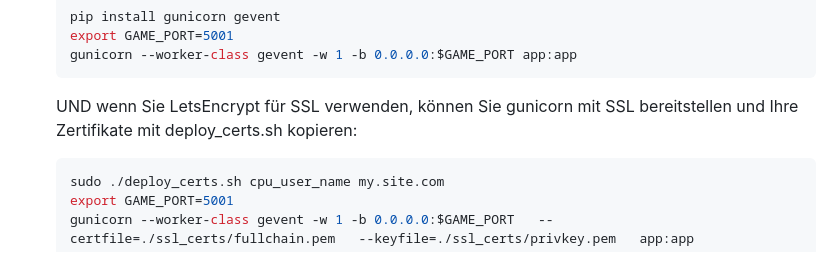
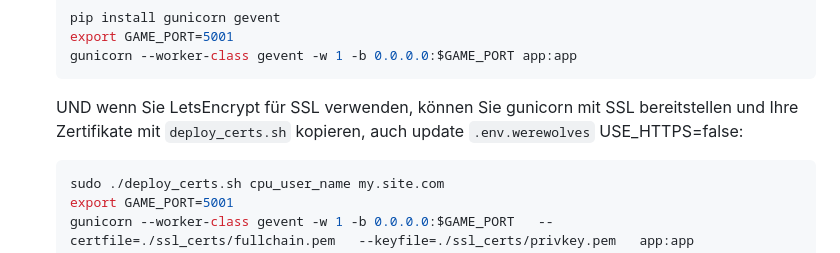
Before and after one commit to davidchilin/werewolves_game, a Markdown page: README.de.md, the part around one of its changes. Rendered like a GitHub page.

Commit message:
5.1.1 fix minor detail in README

````diff
--- a/README.de.md
+++ b/README.de.md
@@ -268,7 +268,8 @@ Um dieses Projekt lokal auszuführen, befolgen Sie diese Schritte:
     ```
 
     UND wenn Sie LetsEncrypt für SSL verwenden, können Sie gunicorn mit SSL
-    bereitstellen und Ihre Zertifikate mit deploy_certs.sh kopieren:
+    bereitstellen und Ihre Zertifikate mit `deploy_certs.sh` kopieren, auch
+    update `.env.werewolves` USE_HTTPS=false:
 
     ```bash
     sudo ./deploy_certs.sh cpu_user_name my.site.com
````
Also changed, not shown: other parts of README.de.md (+3 -3 lines), README.es.md (+5 -6 lines), README.md (+4 -3 lines).
